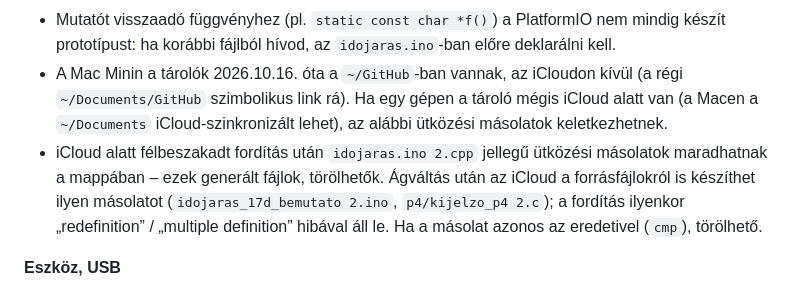
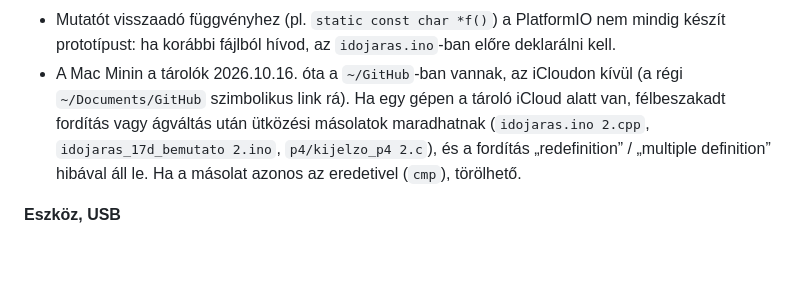
Before and after one commit to losy58/Ecowitt-Weather-Display, a Markdown page: CLAUDE.md, the part around the change. Drawn GitHub-style; blank space fills up the shorter version.

Commit message:
CLAUDE.md: az iCloud-ütközési másolatokról szóló pontok összevonása
Co-Authored-By: Claude Opus 5.5 <noreply@anthropic.com>

```diff
--- a/CLAUDE.md
+++ b/CLAUDE.md
@@ -196,12 +196,9 @@ a PSRAM-ot használja. Nagy új foglalást PSRAM-ba tegyél (`MALLOC_CAP_SPIRAM`
 - Mutatót visszaadó függvényhez (pl. `static const char *f()`) a PlatformIO nem mindig készít prototípust: ha korábbi
   fájlból hívod, az `idojaras.ino`-ban előre deklarálni kell.
 - A Mac Minin a tárolók 2026.10.16. óta a `~/GitHub`-ban vannak, az iCloudon kívül (a régi `~/Documents/GitHub`
-  szimbolikus link rá). Ha egy gépen a tároló mégis iCloud alatt van (a Macen a `~/Documents` iCloud-szinkronizált
-  lehet), az alábbi ütközési másolatok keletkezhetnek.
-- iCloud alatt félbeszakadt fordítás után `idojaras.ino 2.cpp` jellegű ütközési
-  másolatok maradhatnak a mappában – ezek generált fájlok, törölhetők. Ágváltás után az iCloud a forrásfájlokról is
-  készíthet ilyen másolatot (`idojaras_17d_bemutato 2.ino`, `p4/kijelzo_p4 2.c`); a fordítás ilyenkor „redefinition” /
-  „multiple definition” hibával áll le. Ha a másolat azonos az eredetivel (`cmp`), törölhető.
+  szimbolikus link rá). Ha egy gépen a tároló iCloud alatt van, félbeszakadt fordítás vagy ágváltás után ütközési
+  másolatok maradhatnak (`idojaras.ino 2.cpp`, `idojaras_17d_bemutato 2.ino`, `p4/kijelzo_p4 2.c`), és a fordítás
+  „redefinition” / „multiple definition” hibával áll le. Ha a másolat azonos az eredetivel (`cmp`), törölhető.
 
 **Eszköz, USB**
 - Az eszköz natív USB-portja (Mac: `/dev/cu.usbmodem…`, Windows: `COMx`) megnyitása **újraindítja** a kijelzőt
```
